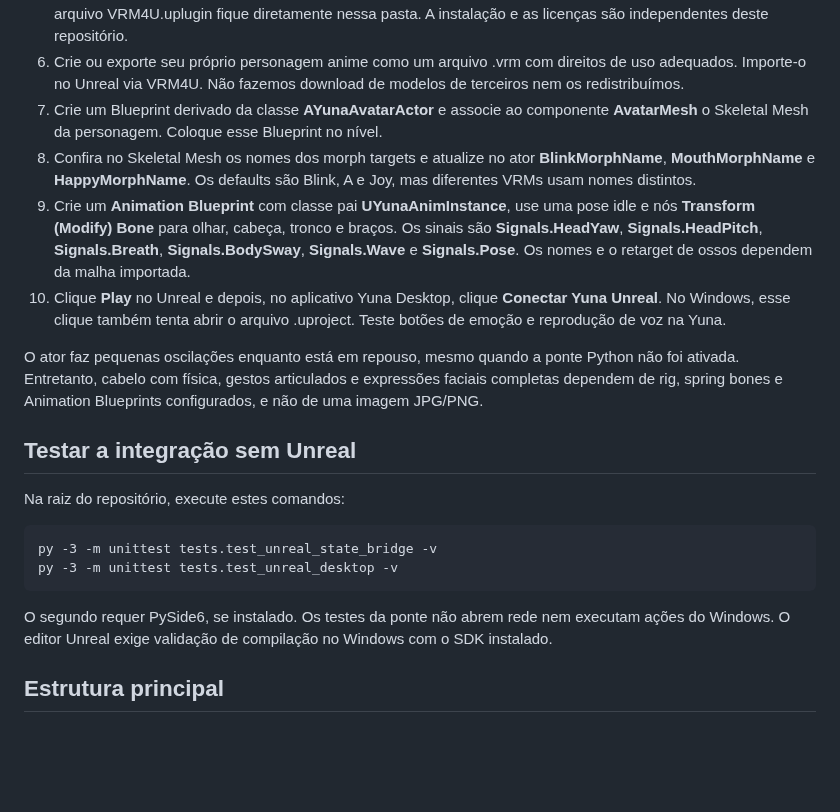
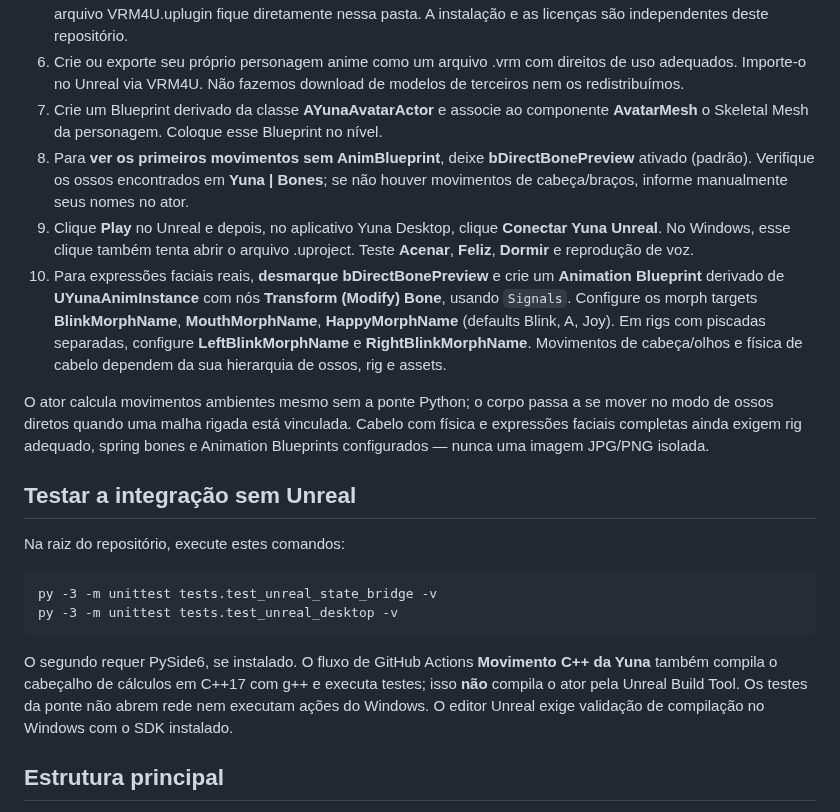
Before and after one commit to SrHenriqueBR/Projeto-Yuna, a Markdown page: unreal/README.md, the part around the change. GitHub-like rendering; blank space fills up the shorter version.

Commit message:
docs(unreal): tutorial de ossos diretos antes do AnimBlueprint e teste C++

```diff
--- a/unreal/README.md
+++ b/unreal/README.md
@@ -64,11 +64,11 @@ não substitui o trabalho artístico de uma personagem VTuber finalizada.
 5. Instale uma versão do **VRM4U** correspondente à sua versão do Unreal; consulte as releases oficiais: https://github.com/ruyo/VRM4U/releases . Extraia em **unreal/YunaUnreal/Plugins/VRM4U/**, de modo que o arquivo VRM4U.uplugin fique diretamente nessa pasta. A instalação e as licenças são independentes deste repositório.
 6. Crie ou exporte seu próprio personagem anime como um arquivo .vrm com direitos de uso adequados. Importe-o no Unreal via VRM4U. Não fazemos download de modelos de terceiros nem os redistribuímos.
 7. Crie um Blueprint derivado da classe **AYunaAvatarActor** e associe ao componente **AvatarMesh** o Skeletal Mesh da personagem. Coloque esse Blueprint no nível.
-8. Confira no Skeletal Mesh os nomes dos morph targets e atualize no ator **BlinkMorphName**, **MouthMorphName** e **HappyMorphName**. Os defaults são Blink, A e Joy, mas diferentes VRMs usam nomes distintos.
-9. Crie um **Animation Blueprint** com classe pai **UYunaAnimInstance**, use uma pose idle e nós **Transform (Modify) Bone** para olhar, cabeça, tronco e braços. Os sinais são **Signals.HeadYaw**, **Signals.HeadPitch**, **Signals.Breath**, **Signals.BodySway**, **Signals.Wave** e **Signals.Pose**. Os nomes e o retarget de ossos dependem da malha importada.
-10. Clique **Play** no Unreal e depois, no aplicativo Yuna Desktop, clique **Conectar Yuna Unreal**. No Windows, esse clique também tenta abrir o arquivo .uproject. Teste botões de emoção e reprodução de voz na Yuna.
+8. Para **ver os primeiros movimentos sem AnimBlueprint**, deixe **bDirectBonePreview** ativado (padrão). Verifique os ossos encontrados em **Yuna | Bones**; se não houver movimentos de cabeça/braços, informe manualmente seus nomes no ator.
+9. Clique **Play** no Unreal e depois, no aplicativo Yuna Desktop, clique **Conectar Yuna Unreal**. No Windows, esse clique também tenta abrir o arquivo .uproject. Teste **Acenar**, **Feliz**, **Dormir** e reprodução de voz.
+10. Para expressões faciais reais, **desmarque bDirectBonePreview** e crie um **Animation Blueprint** derivado de **UYunaAnimInstance** com nós **Transform (Modify) Bone**, usando `Signals`. Configure os morph targets **BlinkMorphName**, **MouthMorphName**, **HappyMorphName** (defaults Blink, A, Joy). Em rigs com piscadas separadas, configure **LeftBlinkMorphName** e **RightBlinkMorphName**. Movimentos de cabeça/olhos e física de cabelo dependem da sua hierarquia de ossos, rig e assets.
 
-O ator faz pequenas oscilações enquanto está em repouso, mesmo quando a ponte Python não foi ativada. Entretanto, cabelo com física, gestos articulados e expressões faciais completas dependem de rig, spring bones e Animation Blueprints configurados, e não de uma imagem JPG/PNG.
+O ator calcula movimentos ambientes mesmo sem a ponte Python; o corpo passa a se mover no modo de ossos diretos quando uma malha rigada está vinculada. Cabelo com física e expressões faciais completas ainda exigem rig adequado, spring bones e Animation Blueprints configurados — nunca uma imagem JPG/PNG isolada.
 
 ## Testar a integração sem Unreal
 
@@ -77,7 +77,7 @@ Na raiz do repositório, execute estes comandos:
     py -3 -m unittest tests.test_unreal_state_bridge -v
     py -3 -m unittest tests.test_unreal_desktop -v
 
-O segundo requer PySide6, se instalado. Os testes da ponte não abrem rede nem executam ações do Windows. O editor Unreal exige validação de compilação no Windows com o SDK instalado.
+O segundo requer PySide6, se instalado. O fluxo de GitHub Actions **Movimento C++ da Yuna** também compila o cabeçalho de cálculos em C++17 com g++ e executa testes; isso **não** compila o ator pela Unreal Build Tool. Os testes da ponte não abrem rede nem executam ações do Windows. O editor Unreal exige validação de compilação no Windows com o SDK instalado.
 
 ## Estrutura principal
 
```
